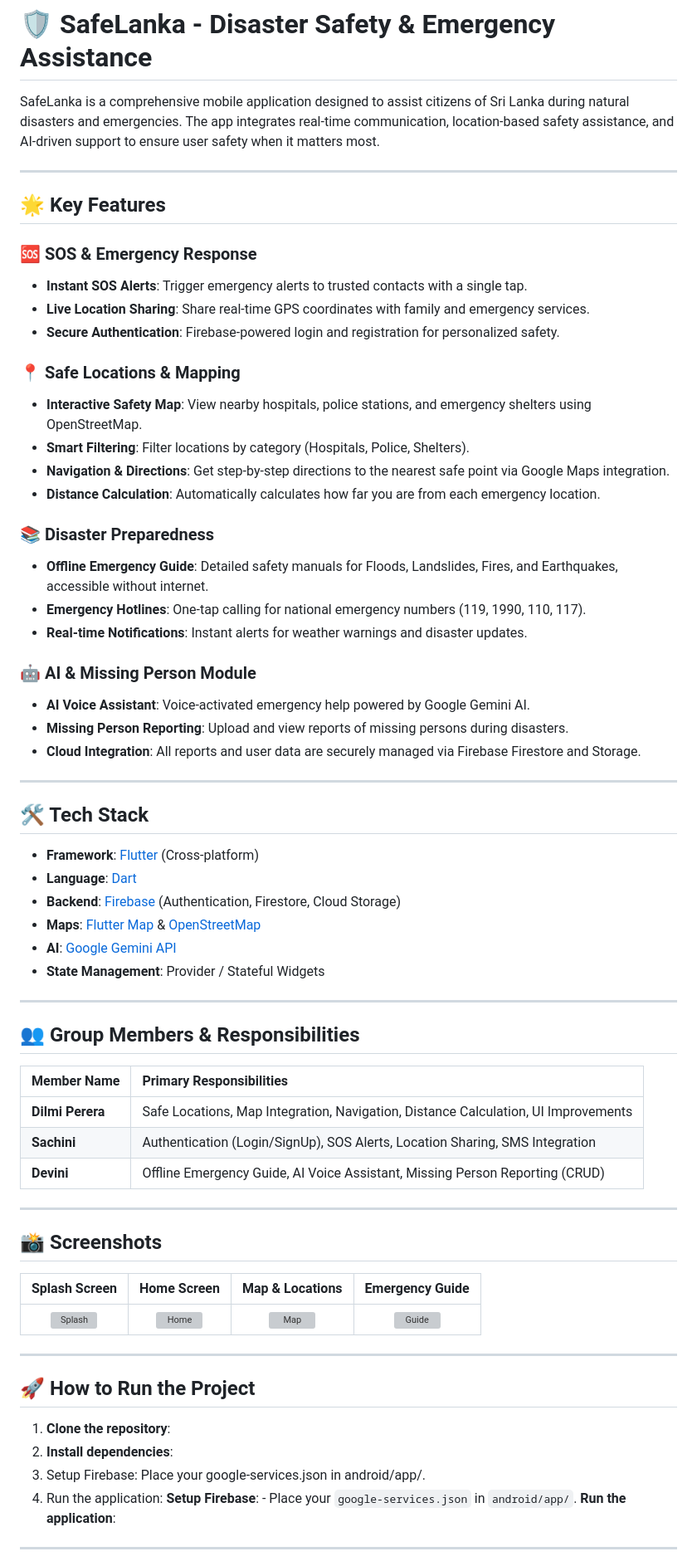
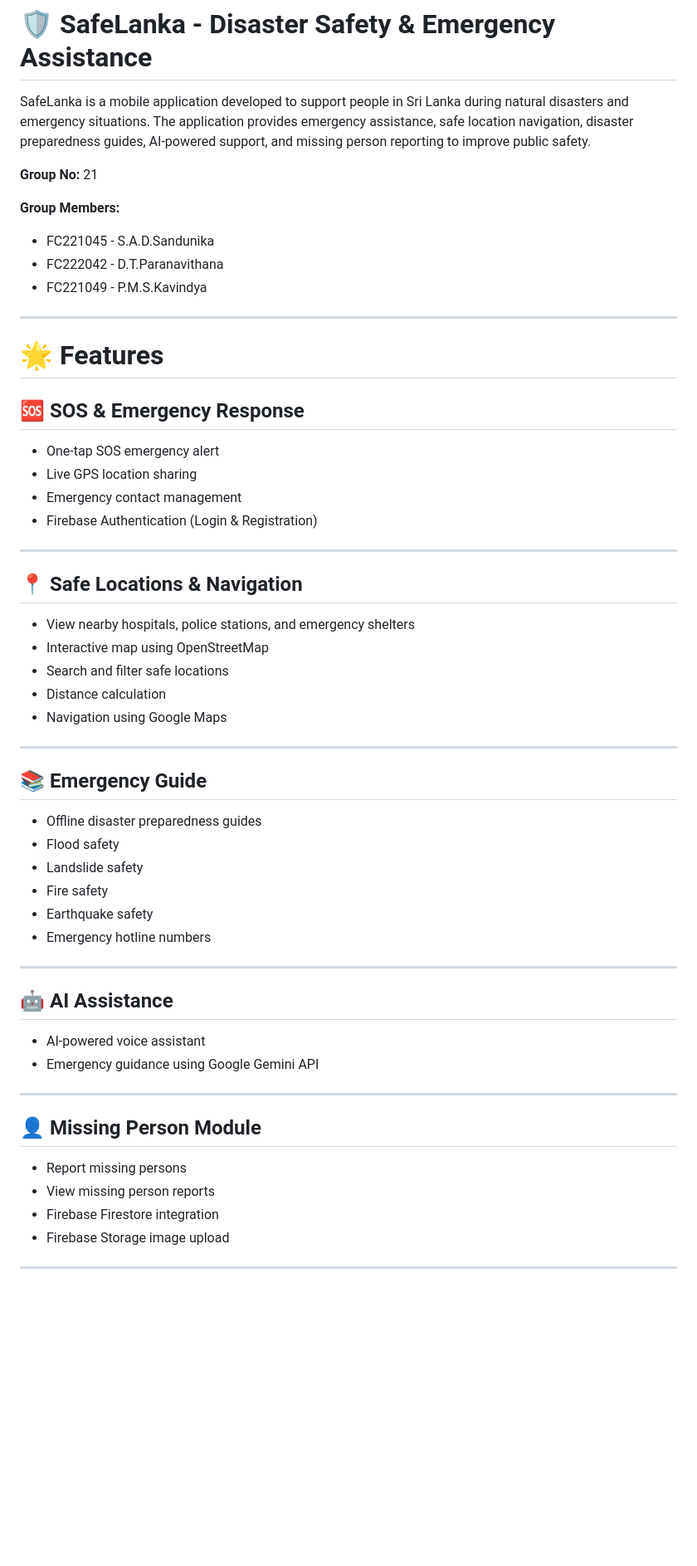
Before and after one commit to Dilmi04/SafeLanka-Mobile-App, a Markdown page: README.md, the part around one of its changes. Shown at 83% size. Drawn GitHub-style; blank space fills up the shorter version; grey boxes are pictures that could not be loaded.

Commit message:
Revise README for clarity and additional details
Updated the README to enhance project description, features, and installation instructions.

```diff
--- a/README.md
+++ b/README.md
@@ -1,73 +1,56 @@
 # 🛡️ SafeLanka - Disaster Safety & Emergency Assistance
 
-SafeLanka is a comprehensive mobile application designed to assist citizens of Sri Lanka during natural disasters and emergencies. The app integrates real-time communication, location-based safety assistance, and AI-driven support to ensure user safety when it matters most.
+SafeLanka is a mobile application developed to support people in Sri Lanka during natural disasters and emergency situations. The application provides emergency assistance, safe location navigation, disaster preparedness guides, AI-powered support, and missing person reporting to improve public safety.
+
+**Group No:** 21
+
+**Group Members:**
+ - FC221045 - S.A.D.Sandunika
+ - FC222042 - D.T.Paranavithana
+ - FC221049 - P.M.S.Kavindya
 
 ---
 
-## 🌟 Key Features
+# 🌟 Features
 
-### 🆘 SOS & Emergency Response
-* **Instant SOS Alerts**: Trigger emergency alerts to trusted contacts with a single tap.
-* **Live Location Sharing**: Share real-time GPS coordinates with family and emergency services.
-* **Secure Authentication**: Firebase-powered login and registration for personalized safety.
-
-### 📍 Safe Locations & Mapping
-* **Interactive Safety Map**: View nearby hospitals, police stations, and emergency shelters using OpenStreetMap.
-* **Smart Filtering**: Filter locations by category (Hospitals, Police, Shelters).
-* **Navigation & Directions**: Get step-by-step directions to the nearest safe point via Google Maps integration.
-* **Distance Calculation**: Automatically calculates how far you are from each emergency location.
-
-### 📚 Disaster Preparedness
-* **Offline Emergency Guide**: Detailed safety manuals for Floods, Landslides, Fires, and Earthquakes, accessible without internet.
-* **Emergency Hotlines**: One-tap calling for national emergency numbers (119, 1990, 110, 117).
-* **Real-time Notifications**: Instant alerts for weather warnings and disaster updates.
-
-### 🤖 AI & Missing Person Module
-* **AI Voice Assistant**: Voice-activated emergency help powered by Google Gemini AI.
-* **Missing Person Reporting**: Upload and view reports of missing persons during disasters.
-* **Cloud Integration**: All reports and user data are securely managed via Firebase Firestore and Storage.
+## 🆘 SOS & Emergency Response
+- One-tap SOS emergency alert
+- Live GPS location sharing
+- Emergency contact management
+- Firebase Authentication (Login & Registration)
 
 ---
 
-## 🛠️ Tech Stack
-
-- **Framework**: [Flutter](https://flutter.dev/) (Cross-platform)
-- **Language**: [Dart](https://dart.dev/)
-- **Backend**: [Firebase](https://firebase.google.com/) (Authentication, Firestore, Cloud Storage)
-- **Maps**: [Flutter Map](https://pub.dev/packages/flutter_map) & [OpenStreetMap](https://www.openstreetmap.org/)
-- **AI**: [Google Gemini API](https://ai.google.dev/)
-- **State Management**: Provider / Stateful Widgets
+## 📍 Safe Locations & Navigation
+- View nearby hospitals, police stations, and emergency shelters
+- Interactive map using OpenStreetMap
+- Search and filter safe locations
+- Distance calculation
+- Navigation using Google Maps
 
 ---
 
-## 👥 Group Members & Responsibilities
-
-| Member Name | Primary Responsibilities |
-| :--- | :--- |
-| **Dilmi Perera** | Safe Locations, Map Integration, Navigation, Distance Calculation, UI Improvements |
-| **Sachini** | Authentication (Login/SignUp), SOS Alerts, Location Sharing, SMS Integration |
-| **Devini** | Offline Emergency Guide, AI Voice Assistant, Missing Person Reporting (CRUD) |
+## 📚 Emergency Guide
+- Offline disaster preparedness guides
+- Flood safety
+- Landslide safety
+- Fire safety
+- Earthquake safety
+- Emergency hotline numbers
 
 ---
 
-## 📸 Screenshots
-
-| Splash Screen | Home Screen | Map & Locations | Emergency Guide |
-| :---: | :---: | :---: | :---: |
-| ![Splash](https://via.placeholder.com/150x300?text=Splash) | ![Home](https://via.placeholder.com/150x300?text=Home) | ![Map](https://via.placeholder.com/150x300?text=Map) | ![Guide](https://via.placeholder.com/150x300?text=Guide) |
+## 🤖 AI Assistance
+- AI-powered voice assistant
+- Emergency guidance using Google Gemini API
 
 ---
 
-## 🚀 How to Run the Project
-
-1. **Clone the repository**:
-2. **Install dependencies**:
-3. Setup Firebase: Place your google-services.json in android/app/.
-4. Run the application:
-          **Setup Firebase**:
-             - Place your `google-services.json` in `android/app/`.
-          **Run the application**:
-
+## 👤 Missing Person Module
+- Report missing persons
+- View missing person reports
+- Firebase Firestore integration
+- Firebase Storage image upload
 
 ---
 
```
Also changed, not shown: other parts of README.md (+106 -3 lines).
